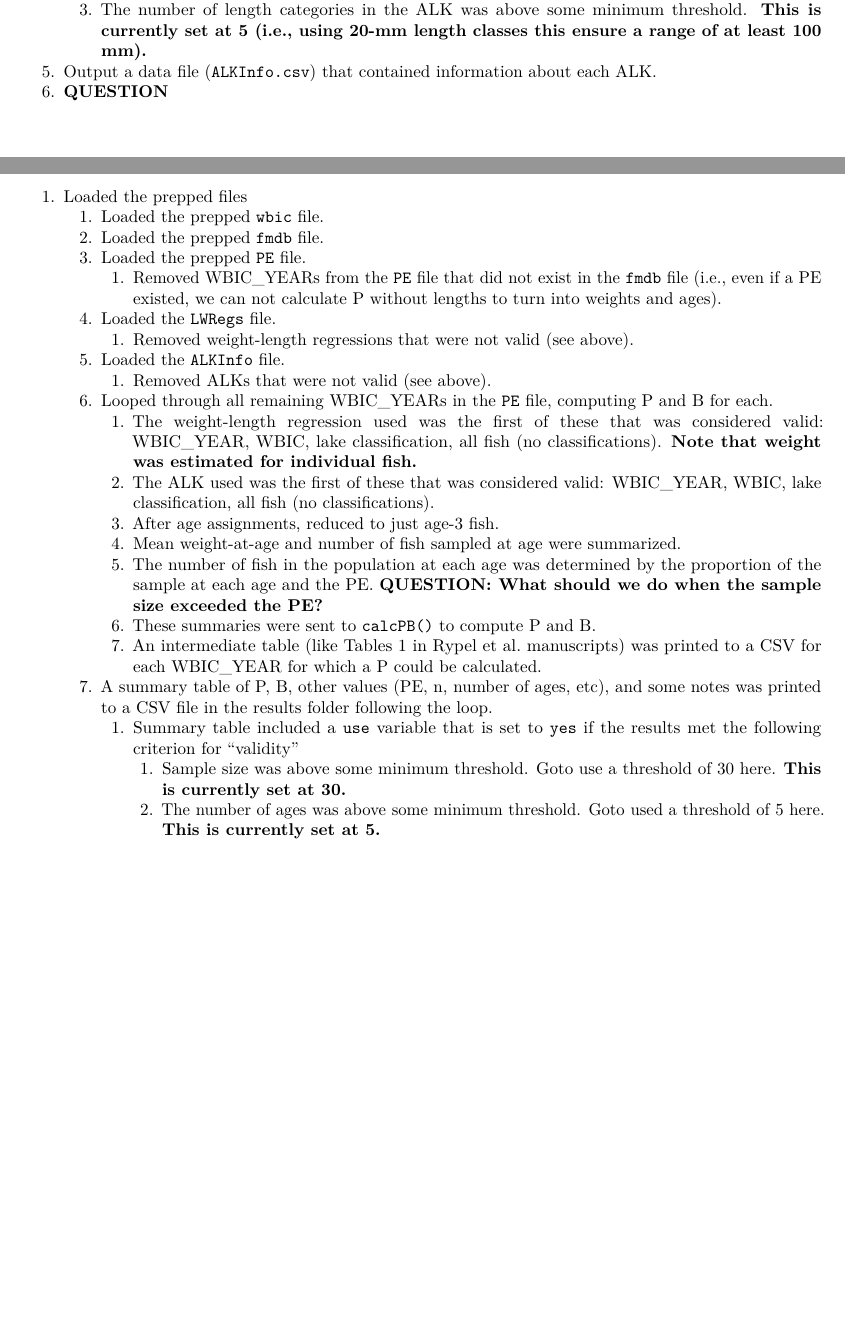
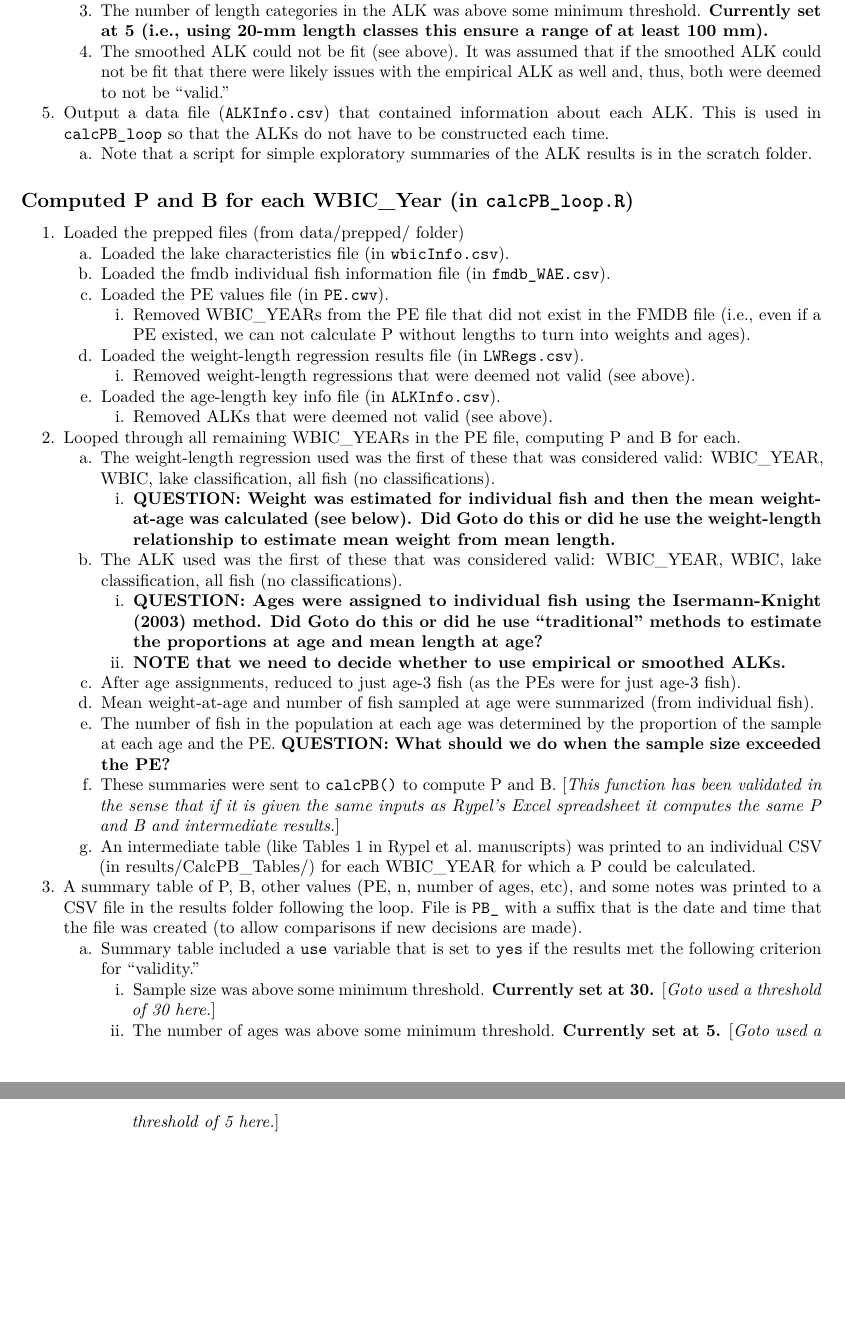
Before and after one commit to droglenc/Production, an R Markdown document (doc/Workflow.Rmd): two parts of pages 2 and 3 of 3, joined at a grey line, cut so that both start at the same text. Rendered offline with R 4.5, knitr and Pandoc, then LaTeX, with nearby package versions.

Commit message:
Updated workflow document

```diff
--- a/doc/Workflow.Rmd
+++ b/doc/Workflow.Rmd
@@ -42,3 +31,0 @@ knitr::opts_chunk$set(echo = TRUE)
-    1. The number of length categories in the ALK was above some minimum threshold. **This is currently set at 5 (i.e., using 20-mm length classes this ensure a range of at least 100 mm).**
-1. Output a data file (`ALKInfo.csv`) that contained information about each ALK.
-1. **QUESTION**
@@ -45,24 +35,31 @@ knitr::opts_chunk$set(echo = TRUE)
+    1. The number of length categories in the ALK was above some minimum threshold. **Currently set at 5 (i.e., using 20-mm length classes this ensure a range of at least 100 mm).**
+    1. The smoothed ALK could not be fit (see above). It was assumed that if the smoothed ALK could not be fit that there were likely issues with the empirical ALK as well and, thus, both were deemed to not be "valid."
+1. Output a data file (`ALKInfo.csv`) that contained information about each ALK. This is used in `calcPB_loop` so that the ALKs do not have to be constructed each time.
+    a. Note that a script for simple exploratory summaries of the ALK results is in the scratch\ folder.
 
-\newpage
+## Computed P and B for each WBIC_Year (in `calcPB_loop.R`)
 
-1. Loaded the prepped files
-    1. Loaded the prepped `wbic` file.
-    1. Loaded the prepped `fmdb` file.
-    1. Loaded the prepped `PE` file.
-        1. Removed WBIC_YEARs from the `PE` file that did not exist in the `fmdb` file (i.e., even if a PE existed, we can not calculate P without lengths to turn into weights and ages).
-    1. Loaded the `LWRegs` file.
-        1. Removed weight-length regressions that were not valid (see above).
-    1. Loaded the `ALKInfo` file.
-        1. Removed ALKs that were not valid (see above).
-    1. Looped through all remaining WBIC_YEARs in the `PE` file, computing P and B for each.
-        1. The weight-length regression used was the first of these that was considered valid: WBIC_YEAR, WBIC, lake classification, all fish (no classifications). **Note that weight was estimated for individual fish.**
-        1. The ALK used was the first of these that was considered valid: WBIC_YEAR, WBIC, lake classification, all fish (no classifications).
-        1. After age assignments, reduced to just age-3 fish.
-        1. Mean weight-at-age and number of fish sampled at age were summarized.
-        1. The number of fish in the population at each age was determined by the proportion of the sample at each age and the PE. **QUESTION: What should we do when the sample size exceeded the PE?**
-        1. These summaries were sent to `calcPB()` to compute P and B.
-        1. An intermediate table (like Tables 1 in Rypel et al. manuscripts) was printed to a CSV for each WBIC_YEAR for which a P could be calculated.
-    1. A summary table of P, B, other values (PE, n, number of ages, etc), and some notes was printed to a CSV file in the results folder following the loop.
-        1. Summary table included a `use` variable that is set to `yes` if the results met the following criterion for "validity"
-            1. Sample size was above some minimum threshold. Goto use a threshold of 30 here. **This is currently set at 30.**
-            1. The number of ages was above some minimum threshold. Goto used a threshold of 5 here. **This is currently set at 5.**
+1. Loaded the prepped files (from data/prepped/ folder)
+    a. Loaded the lake characteristics file (in `wbicInfo.csv`).
+    a. Loaded the fmdb individual fish information file (in `fmdb_WAE.csv`).
+    a. Loaded the PE values file (in `PE.cwv`).
+        i. Removed WBIC_YEARs from the PE file that did not exist in the FMDB file (i.e., even if a PE existed, we can not calculate P without lengths to turn into weights and ages).
+    a. Loaded the weight-length regression results file (in `LWRegs.csv`).
+        i. Removed weight-length regressions that were deemed not valid (see above).
+    a. Loaded the age-length key info file (in `ALKInfo.csv`).
+        i. Removed ALKs that were deemed not valid (see above).
+1. Looped through all remaining WBIC_YEARs in the PE file, computing P and B for each.
+    a. The weight-length regression used was the first of these that was considered valid: WBIC_YEAR, WBIC, lake classification, all fish (no classifications).
+        i. **QUESTION: Weight was estimated for individual fish and then the mean weight-at-age was calculated (see below). Did Goto do this or did he use the weight-length relationship to estimate mean weight from mean length.**
+    a. The ALK used was the first of these that was considered valid: WBIC_YEAR, WBIC, lake classification, all fish (no classifications).
+        i. **QUESTION: Ages were assigned to individual fish using the Isermann-Knight (2003) method. Did Goto do this or did he use "traditional" methods to estimate the proportions at age and mean length at age?**
+        i. **NOTE that we need to decide whether to use empirical or smoothed ALKs.**
+    a. After age assignments, reduced to just age-3 fish (as the PEs were for just age-3 fish).
+    a. Mean weight-at-age and number of fish sampled at age were summarized (from individual fish).
+    a. The number of fish in the population at each age was determined by the proportion of the sample at each age and the PE. **QUESTION: What should we do when the sample size exceeded the PE?**
+    a. These summaries were sent to `calcPB()` to compute P and B. [*This function has been validated in the sense that if it is given the same inputs as Rypel's Excel spreadsheet it computes the same P and B and intermediate results.*]
+    a. An intermediate table (like Tables 1 in Rypel et al. manuscripts) was printed to an individual CSV (in results/CalcPB_Tables/) for each WBIC_YEAR for which a P could be calculated.
+1. A summary table of P, B, other values (PE, n, number of ages, etc), and some notes was printed to a CSV file in the results folder following the loop. File is `PB_` with a suffix that is the date and time that the file was created (to allow comparisons if new decisions are made).
+    a. Summary table included a `use` variable that is set to `yes` if the results met the following criterion for "validity."
+        i. Sample size was above some minimum threshold. **Currently set at 30.** [*Goto used a threshold of 30 here.*]
+        i. The number of ages was above some minimum threshold. **Currently set at 5.** [*Goto used a threshold of 5 here.*]
```
Also changed, not shown: doc/Workflow.pdf, doc/Workflow.Rmd (49 more changed lines).
